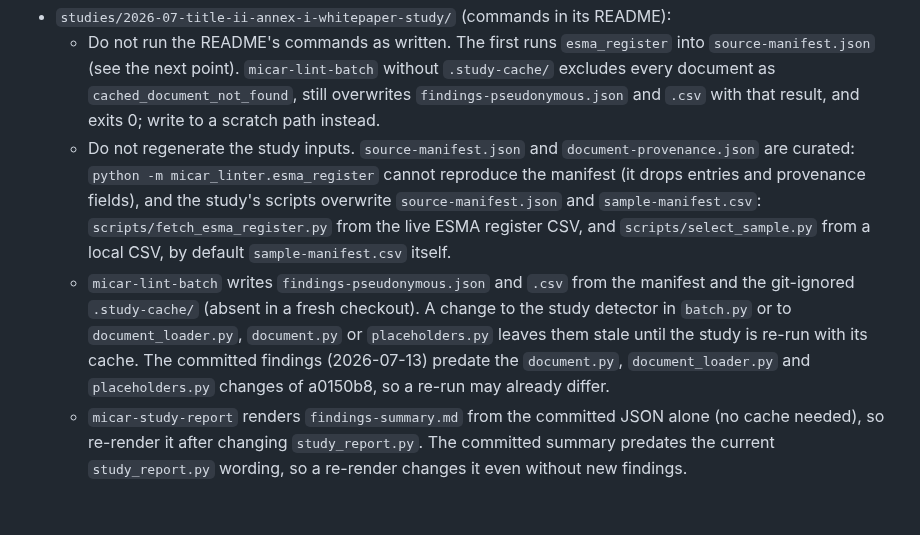
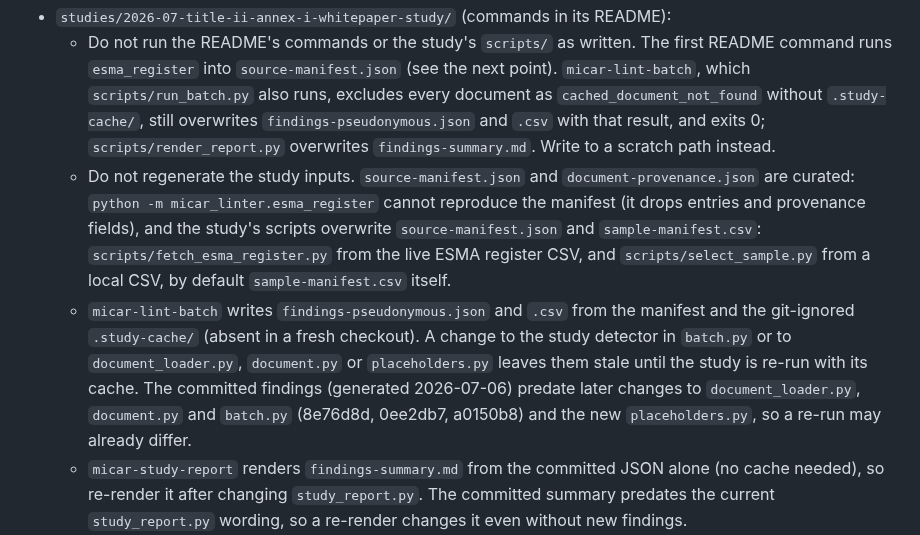
Before and after one commit to sebastianfoerste/micar-whitepaper-linter, a Markdown page: AGENTS.md, the part around one of its changes. Drawn GitHub-style; blank space fills up the shorter version.

Commit message:
docs(AGENTS.md): name the study wrapper scripts, date the findings, demo without Chrome
The last verification round confirmed every changed claim, and its critic
found nothing false. These are its three remaining notes:
- scripts/run_batch.py and scripts/render_report.py in the study folder
  also overwrite committed outputs.
- The committed findings were generated on 2026-07-06 and predate
  8e76d8d, 0ee2db7 and a0150b8.
- Without Chrome, a report change leaves the demo test red; report the
  stale files instead of hand-editing them.

Co-Authored-By: Claude Opus 5.5 <noreply@anthropic.com>
Claude-Session: https://claude.ai/code/session_01MDQAHYeSKKX1JAD3GvKusC

```diff
--- a/AGENTS.md
+++ b/AGENTS.md
@@ -79,7 +79,7 @@ Generated files must not be edited by hand; regenerate them after the change tha
 - `studies/2026-07-title-ii-annex-i-whitepaper-study/` (commands in its README):
-  - Do not run the README's commands as written. The first runs `esma_register` into `source-manifest.json` (see the next point). `micar-lint-batch` without `.study-cache/` excludes every document as `cached_document_not_found`, still overwrites `findings-pseudonymous.json` and `.csv` with that result, and exits 0; write to a scratch path instead.
+  - Do not run the README's commands or the study's `scripts/` as written. The first README command runs `esma_register` into `source-manifest.json` (see the next point). `micar-lint-batch`, which `scripts/run_batch.py` also runs, excludes every document as `cached_document_not_found` without `.study-cache/`, still overwrites `findings-pseudonymous.json` and `.csv` with that result, and exits 0; `scripts/render_report.py` overwrites `findings-summary.md`. Write to a scratch path instead.
   - Do not regenerate the study inputs. `source-manifest.json` and `document-provenance.json` are curated: `python -m micar_linter.esma_register` cannot reproduce the manifest (it drops entries and provenance fields), and the study's scripts overwrite `source-manifest.json` and `sample-manifest.csv`: `scripts/fetch_esma_register.py` from the live ESMA register CSV, and `scripts/select_sample.py` from a local CSV, by default `sample-manifest.csv` itself.
-  - `micar-lint-batch` writes `findings-pseudonymous.json` and `.csv` from the manifest and the git-ignored `.study-cache/` (absent in a fresh checkout). A change to the study detector in `batch.py` or to `document_loader.py`, `document.py` or `placeholders.py` leaves them stale until the study is re-run with its cache. The committed findings (2026-07-13) predate the `document.py`, `document_loader.py` and `placeholders.py` changes of a0150b8, so a re-run may already differ.
+  - `micar-lint-batch` writes `findings-pseudonymous.json` and `.csv` from the manifest and the git-ignored `.study-cache/` (absent in a fresh checkout). A change to the study detector in `batch.py` or to `document_loader.py`, `document.py` or `placeholders.py` leaves them stale until the study is re-run with its cache. The committed findings (generated 2026-07-06) predate later changes to `document_loader.py`, `document.py` and `batch.py` (8e76d8d, 0ee2db7, a0150b8) and the new `placeholders.py`, so a re-run may already differ.
   - `micar-study-report` renders `findings-summary.md` from the committed JSON alone (no cache needed), so re-render it after changing `study_report.py`. The committed summary predates the current `study_report.py` wording, so a re-render changes it even without new findings.
   - `micar-review-summary` writes `human-review-summary.json` from `human-review-matrix.csv`; a re-run changes its `completion_rate` from `0` to `0.0`. The `human-review-*.csv` files are worksheets for human reviewers under `review-protocol.md`; never fill them in yourself.
   - Do not hand-edit these outputs. `tests/playground/model.test.mjs` checks the study figures in `docs/playground/index.html` against `findings-pseudonymous.json` and `human-review-summary.json`; the figures in `docs/overview.md`, `docs/DETAILS.md` and the study README's "Current status" are not checked by any test.
```
Also changed, not shown: other parts of AGENTS.md (+1 -1 lines).
